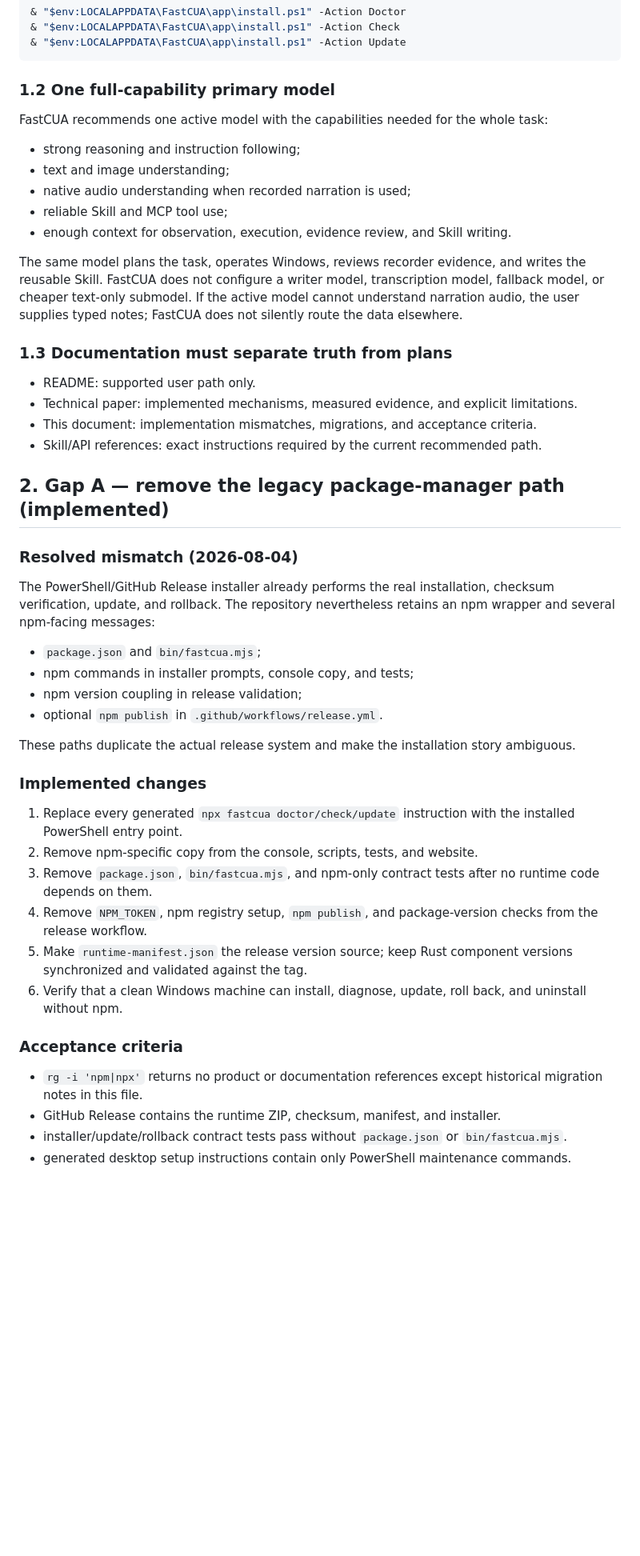
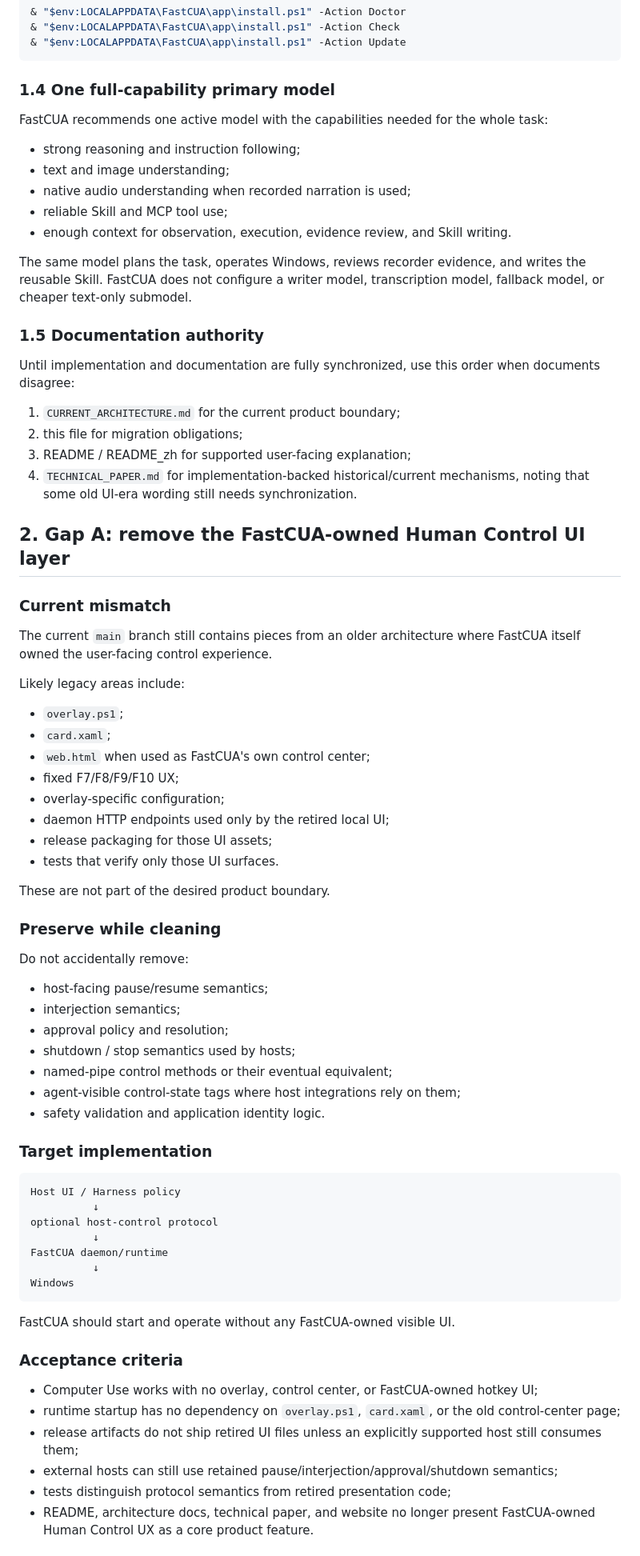
Before and after one commit to Guojiz/FastCUA, a Markdown page: docs/NEXT_DESIGN.md, the part around one of its changes. Shown at 80% size. Drawn GitHub-style; blank space fills up the shorter version.

Commit message:
docs: make headless host-neutral runtime an explicit design decision

````diff
--- a/docs/NEXT_DESIGN.md
+++ b/docs/NEXT_DESIGN.md
@@ -24,7 +87,7 @@ Canonical maintenance:
 & "$env:LOCALAPPDATA\FastCUA\app\install.ps1" -Action Update
 ```
 
-### 1.2 One full-capability primary model
+### 1.4 One full-capability primary model
 
 FastCUA recommends one active model with the capabilities needed for the whole task:
 
@@ -34,41 +97,68 @@ FastCUA recommends one active model with the capabilities needed for the whole t
 - reliable Skill and MCP tool use;
 - enough context for observation, execution, evidence review, and Skill writing.
 
-The same model plans the task, operates Windows, reviews recorder evidence, and writes the reusable Skill. FastCUA does not configure a writer model, transcription model, fallback model, or cheaper text-only submodel. If the active model cannot understand narration audio, the user supplies typed notes; FastCUA does not silently route the data elsewhere.
+The same model plans the task, operates Windows, reviews recorder evidence, and writes the reusable Skill. FastCUA does not configure a writer model, transcription model, fallback model, or cheaper text-only submodel.
 
-### 1.3 Documentation must separate truth from plans
+### 1.5 Documentation authority
 
-- README: supported user path only.
-- Technical paper: implemented mechanisms, measured evidence, and explicit limitations.
-- This document: implementation mismatches, migrations, and acceptance criteria.
-- Skill/API references: exact instructions required by the current recommended path.
+Until implementation and documentation are fully synchronized, use this order when documents disagree:
 
-## 2. Gap A — remove the legacy package-manager path (implemented)
+1. `CURRENT_ARCHITECTURE.md` for the current product boundary;
+2. this file for migration obligations;
+3. README / README_zh for supported user-facing explanation;
+4. `TECHNICAL_PAPER.md` for implementation-backed historical/current mechanisms, noting that some old UI-era wording still needs synchronization.
 
-### Resolved mismatch (2026-08-04)
+## 2. Gap A: remove the FastCUA-owned Human Control UI layer
 
-The PowerShell/GitHub Release installer already performs the real installation, checksum verification, update, and rollback. The repository nevertheless retains an npm wrapper and several npm-facing messages:
+### Current mismatch
 
-- `package.json` and `bin/fastcua.mjs`;
-- npm commands in installer prompts, console copy, and tests;
-- npm version coupling in release validation;
-- optional `npm publish` in `.github/workflows/release.yml`.
+The current `main` branch still contains pieces from an older architecture where FastCUA itself owned the user-facing control experience.
 
-These paths duplicate the actual release system and make the installation story ambiguous.
+Likely legacy areas include:
 
-### Implemented changes
+- `overlay.ps1`;
+- `card.xaml`;
+- `web.html` when used as FastCUA's own control center;
+- fixed F7/F8/F9/F10 UX;
+- overlay-specific configuration;
+- daemon HTTP endpoints used only by the retired local UI;
+- release packaging for those UI assets;
+- tests that verify only those UI surfaces.
 
-1. Replace every generated `npx fastcua doctor/check/update` instruction with the installed PowerShell entry point.
-2. Remove npm-specific copy from the console, scripts, tests, and website.
-3. Remove `package.json`, `bin/fastcua.mjs`, and npm-only contract tests after no runtime code depends on them.
-4. Remove `NPM_TOKEN`, npm registry setup, `npm publish`, and package-version checks from the release workflow.
-5. Make `runtime-manifest.json` the release version source; keep Rust component versions synchronized and validated against the tag.
-6. Verify that a clean Windows machine can install, diagnose, update, roll back, and uninstall without npm.
+These are not part of the desired product boundary.
+
+### Preserve while cleaning
+
+Do not accidentally remove:
+
+- host-facing pause/resume semantics;
+- interjection semantics;
+- approval policy and resolution;
+- shutdown / stop semantics used by hosts;
+- named-pipe control methods or their eventual equivalent;
+- agent-visible control-state tags where host integrations rely on them;
+- safety validation and application identity logic.
+
+### Target implementation
+
+```text
+Host UI / Harness policy
+          ↓
+optional host-control protocol
+          ↓
+FastCUA daemon/runtime
+          ↓
+Windows
+```
+
+FastCUA should start and operate without any FastCUA-owned visible UI.
 
 ### Acceptance criteria
 
-- `rg -i 'npm|npx'` returns no product or documentation references except historical migration notes in this file.
-- GitHub Release contains the runtime ZIP, checksum, manifest, and installer.
-- installer/update/rollback contract tests pass without `package.json` or `bin/fastcua.mjs`.
-- generated desktop setup instructions contain only PowerShell maintenance commands.
+- Computer Use works with no overlay, control center, or FastCUA-owned hotkey UI;
+- runtime startup has no dependency on `overlay.ps1`, `card.xaml`, or the old control-center page;
+- release artifacts do not ship retired UI files unless an explicitly supported host still consumes them;
+- external hosts can still use retained pause/interjection/approval/shutdown semantics;
+- tests distinguish protocol semantics from retired presentation code;
+- README, architecture docs, technical paper, and website no longer present FastCUA-owned Human Control UX as a core product feature.
 
````
Also changed, not shown: other parts of docs/NEXT_DESIGN.md (+146 -45 lines).
